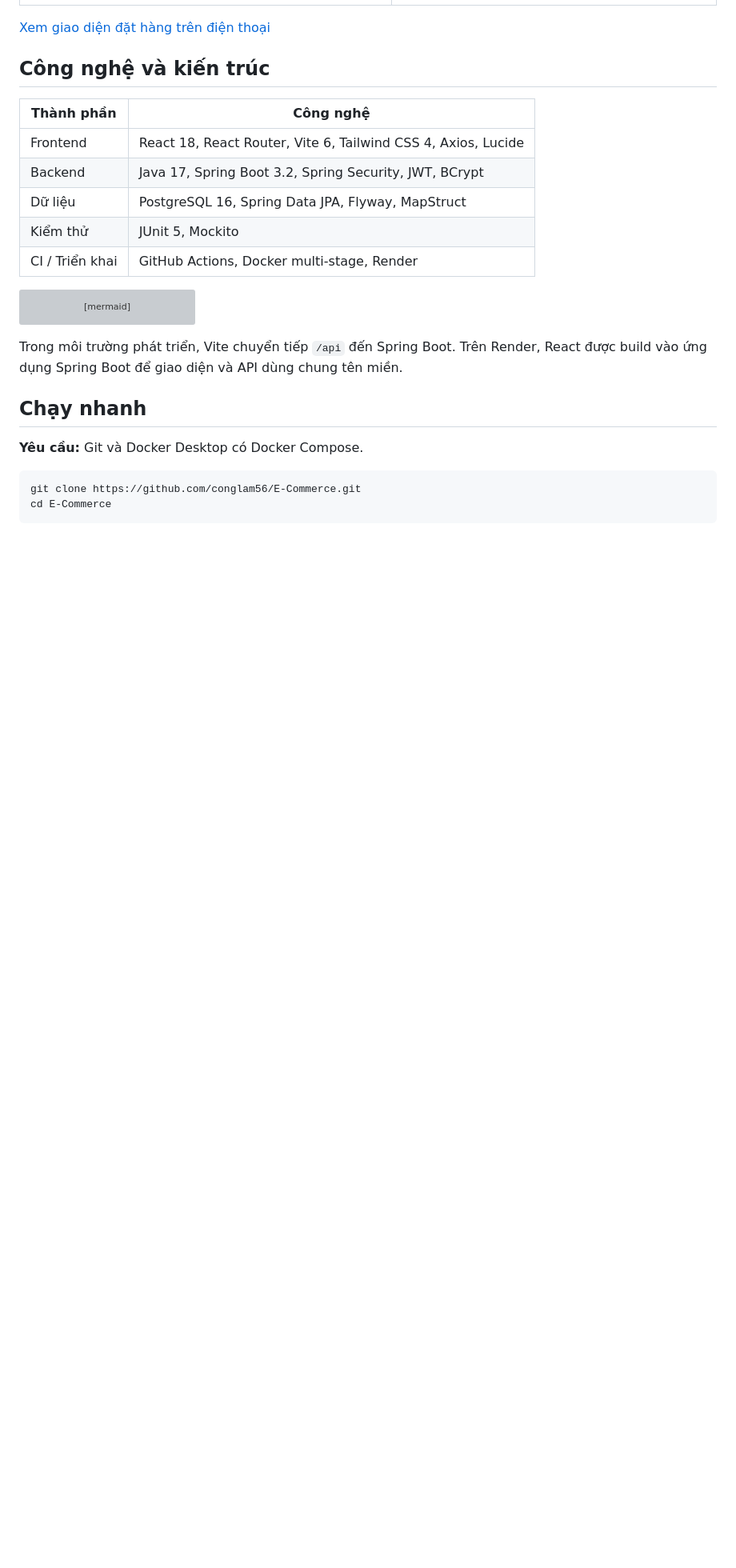
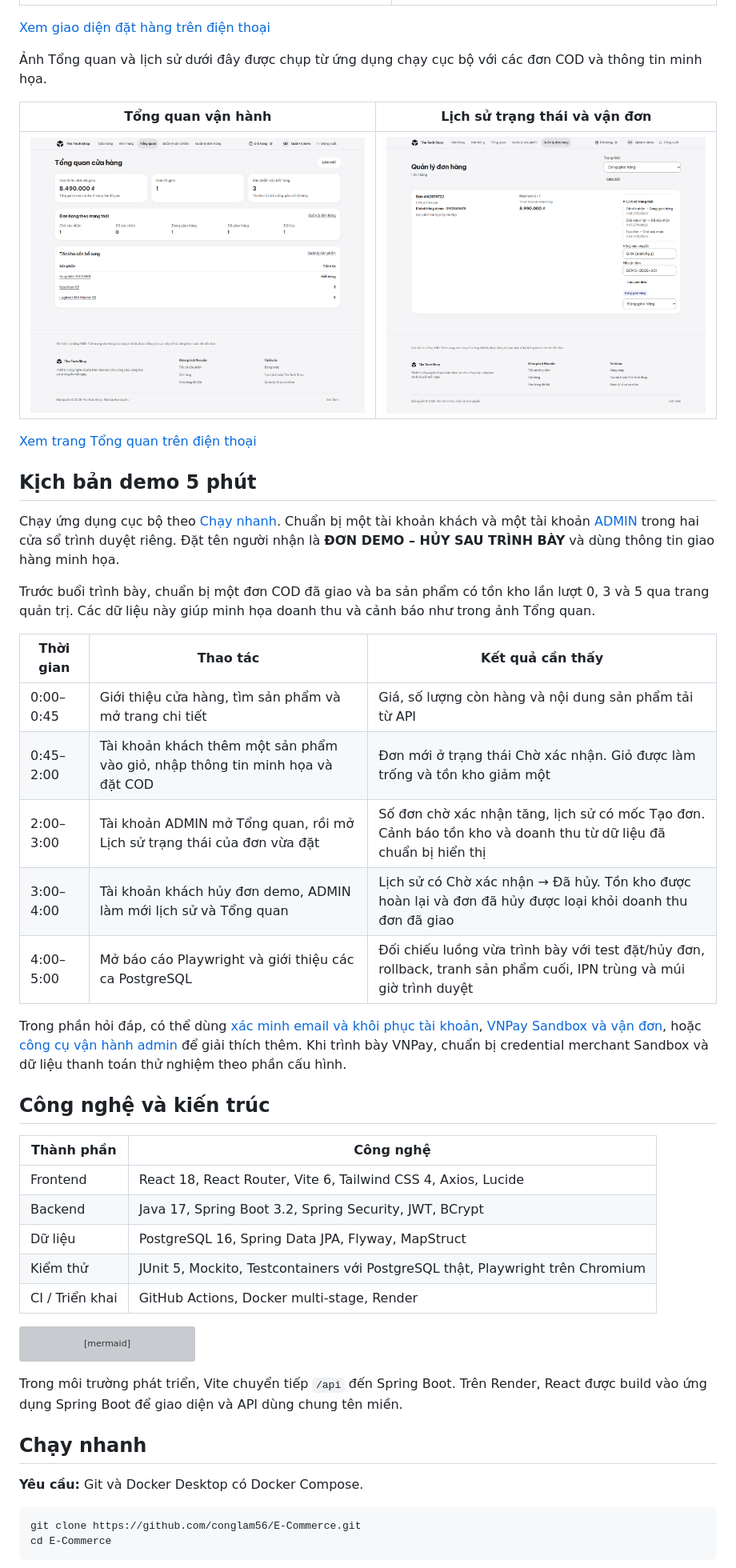
Before and after one commit to conglam56/E-Commerce, a Markdown page: README.md, the part around one of its changes. Shown at 80% size. GitHub-like rendering; pictures changed too: docs/screenshots/admin-dashboard.png (added), docs/screenshots/order-status-history.png (added); blank space fills up the shorter version; grey boxes are pictures that could not be loaded.

Commit message:
docs: add admin screenshots and five-minute demo guide

````diff
--- a/README.md
+++ b/README.md
@@ -67,6 +69,30 @@ Các ảnh bên dưới và ảnh trang chủ phía trên được chụp từ g
 
 [Xem giao diện đặt hàng trên điện thoại](docs/screenshots/checkout-mobile.png)
 
+Ảnh Tổng quan và lịch sử dưới đây được chụp từ ứng dụng chạy cục bộ với các đơn COD và thông tin minh họa.
+
+| Tổng quan vận hành | Lịch sử trạng thái và vận đơn |
+| --- | --- |
+| ![Tổng quan admin với doanh thu đơn đã giao, số đơn theo trạng thái và cảnh báo tồn kho](docs/screenshots/admin-dashboard.png) | ![Đơn đang giao với mã vận đơn và lịch sử chuyển trạng thái](docs/screenshots/order-status-history.png) |
+
+[Xem trang Tổng quan trên điện thoại](docs/screenshots/admin-dashboard-mobile.png)
+
+## Kịch bản demo 5 phút
+
+Chạy ứng dụng cục bộ theo [Chạy nhanh](#chạy-nhanh). Chuẩn bị một tài khoản khách và một tài khoản [ADMIN](#tài-khoản-và-phân-quyền) trong hai cửa sổ trình duyệt riêng. Đặt tên người nhận là **ĐƠN DEMO – HỦY SAU TRÌNH BÀY** và dùng thông tin giao hàng minh họa.
+
+Trước buổi trình bày, chuẩn bị một đơn COD đã giao và ba sản phẩm có tồn kho lần lượt 0, 3 và 5 qua trang quản trị. Các dữ liệu này giúp minh họa doanh thu và cảnh báo như trong ảnh Tổng quan.
+
+| Thời gian | Thao tác | Kết quả cần thấy |
+| --- | --- | --- |
+| 0:00–0:45 | Giới thiệu cửa hàng, tìm sản phẩm và mở trang chi tiết | Giá, số lượng còn hàng và nội dung sản phẩm tải từ API |
+| 0:45–2:00 | Tài khoản khách thêm một sản phẩm vào giỏ, nhập thông tin minh họa và đặt COD | Đơn mới ở trạng thái Chờ xác nhận. Giỏ được làm trống và tồn kho giảm một |
+| 2:00–3:00 | Tài khoản ADMIN mở Tổng quan, rồi mở Lịch sử trạng thái của đơn vừa đặt | Số đơn chờ xác nhận tăng, lịch sử có mốc Tạo đơn. Cảnh báo tồn kho và doanh thu từ dữ liệu đã chuẩn bị hiển thị |
+| 3:00–4:00 | Tài khoản khách hủy đơn demo, ADMIN làm mới lịch sử và Tổng quan | Lịch sử có Chờ xác nhận → Đã hủy. Tồn kho được hoàn lại và đơn đã hủy được loại khỏi doanh thu đơn đã giao |
+| 4:00–5:00 | Mở báo cáo Playwright và giới thiệu các ca PostgreSQL | Đối chiếu luồng vừa trình bày với test đặt/hủy đơn, rollback, tranh sản phẩm cuối, IPN trùng và múi giờ trình duyệt |
+
+Trong phần hỏi đáp, có thể dùng [xác minh email và khôi phục tài khoản](#xác-minh-email-và-khôi-phục-mật-khẩu), [VNPay Sandbox và vận đơn](#thanh-toán-thử-nghiệm-và-vận-đơn), hoặc [công cụ vận hành admin](#công-cụ-vận-hành-admin) để giải thích thêm. Khi trình bày VNPay, chuẩn bị credential merchant Sandbox và dữ liệu thanh toán thử nghiệm theo phần cấu hình.
+
 ## Công nghệ và kiến trúc
 
 | Thành phần | Công nghệ |
@@ -74,7 +100,7 @@ Các ảnh bên dưới và ảnh trang chủ phía trên được chụp từ g
 | Frontend | React 18, React Router, Vite 6, Tailwind CSS 4, Axios, Lucide |
 | Backend | Java 17, Spring Boot 3.2, Spring Security, JWT, BCrypt |
 | Dữ liệu | PostgreSQL 16, Spring Data JPA, Flyway, MapStruct |
-| Kiểm thử | JUnit 5, Mockito |
+| Kiểm thử | JUnit 5, Mockito, Testcontainers với PostgreSQL thật, Playwright trên Chromium |
 | CI / Triển khai | GitHub Actions, Docker multi-stage, Render |
 
 ```mermaid
````
Also changed, not shown: other parts of README.md (+7 -5 lines), docs/screenshots/admin-dashboard-mobile.png (added).
